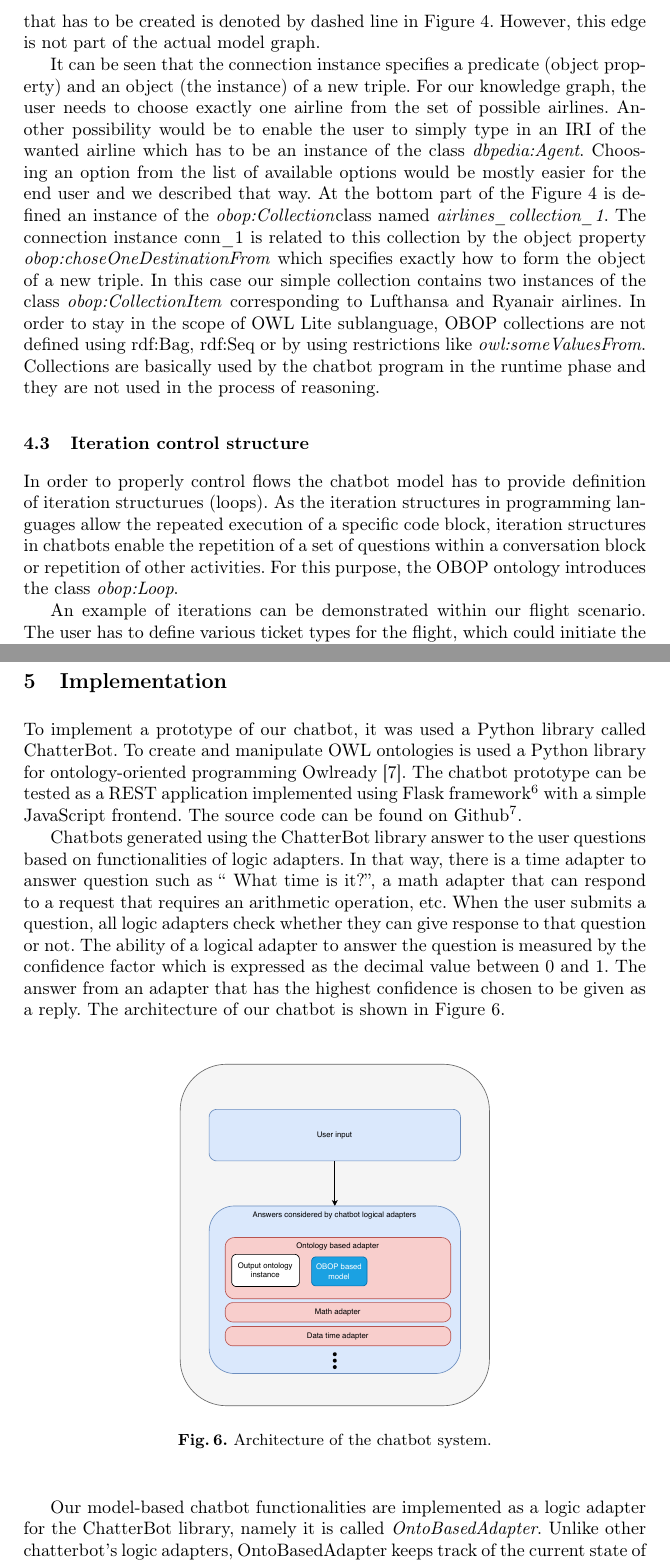
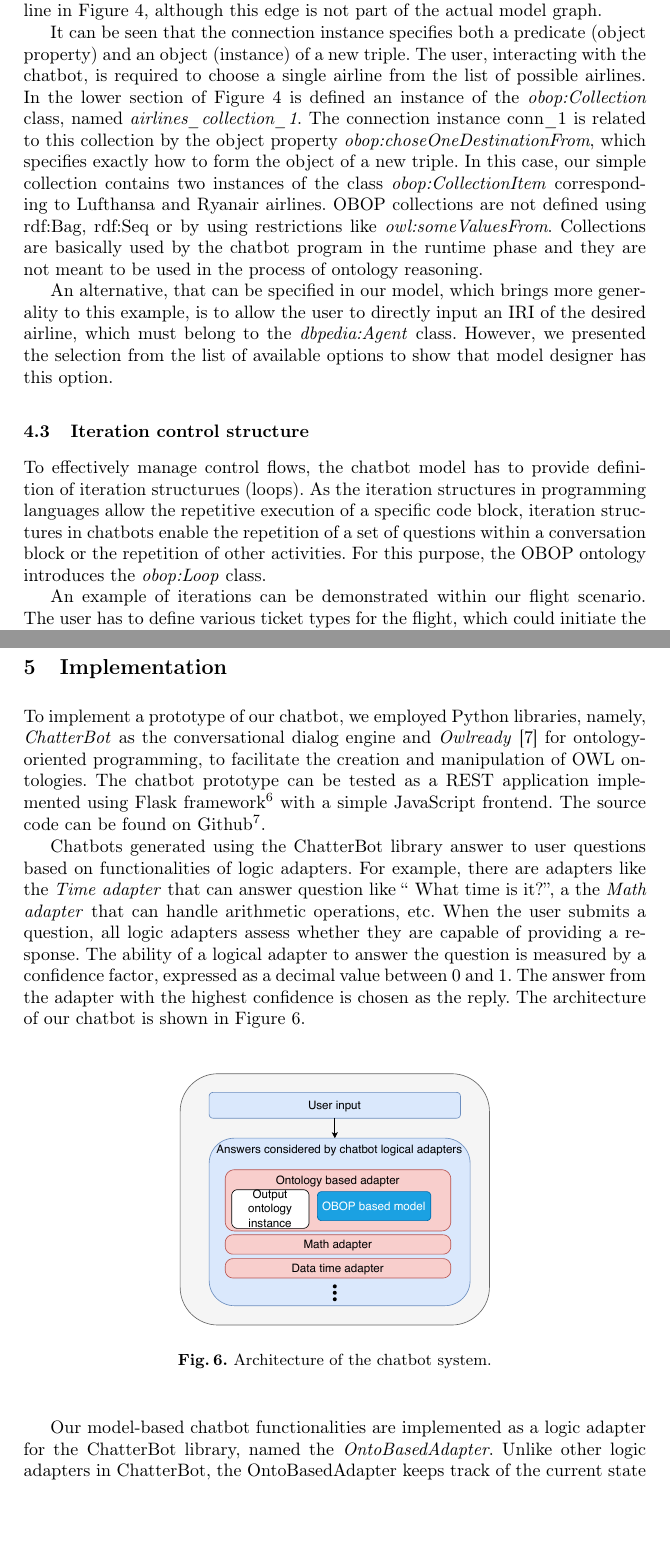
Before and after one commit to petkorutesic/chatbots_KGSWC-2023, a LaTeX paper (chatbotpaper.tex): two parts of pages 11 and 13 of 15, joined at a grey line, cut at the place of the change, the shorter picture padded with empty space. Compiled offline with pdfLaTeX.

Commit message:
implementation revision

```diff
--- a/chatbotpaper.tex
+++ b/chatbotpaper.tex
@@ -215,15 +215,16 @@ The question \textit{question\_1} has an instance of the class \textit{obop:hasB
   \label{fig:branching_schema}
 \end{figure}
 
-The connection class specifies how the two instances of the ontology classes should be related. The instance of this class has functional properties that specify source and destination of object properties. In our case the source is \textit{flight\_model\_1} and the destination is \textit{airline\_model\_1} which serves as a model for an instace of the class \textit{dbpedia:Agent} that will be created during the chatbot execution. Additionally, the object property that has to be inserted in the output graph between these two instances is specified by the \textit{obop:containsDatatype} object property and it is in our case \textit{tio:operatedBy} property. This object property that has to be created is denoted by dashed line in Figure \ref{fig:branching_schema}. However, this edge is not part of the actual model graph.
+The obop:Connection class specifies how the two instances of the ontology classes should be related. An instance of this class has functional properties that specify source and destination of object properties. In our case, the source is an instance called \textit{flight\_model\_1} and the destination is \textit{airline\_model\_1}. The latter serves serves as a model for an instace of the  \textit{dbpedia:Agent} class, which will be created during the interaction with the chatbot. Additionally, the object property that has to be inserted in the output graph between these two instances is specified by the \textit{obop:containsDatatype} object property and it is, in our contex, \textit{tio:operatedBy} property. This particular object property is denoted by a dashed line in Figure \ref{fig:branching_schema}, although this edge is not part of the actual model graph.
 
-It can be seen that the connection instance specifies a predicate (object property) and an object (the instance) of a new triple. For our knowledge graph, the user needs to choose exactly one airline from the set of possible airlines. Another possibility would be to enable the user to simply type in an IRI of the wanted airline which has to be an instance of the class \textit{dbpedia:Agent}. Choosing an option from the list of available options would be mostly easier for the end user and we described that way. At the bottom part of the Figure \ref{fig:branching_schema} is defined an instance of the \textit{obop:Collection}class named \textit{airlines\_collection\_1}. The connection instance conn\_1 is related to this collection by the object property \textit{obop:choseOneDestinationFrom} which specifies exactly how to form the object of a new triple. In this case our simple collection contains two instances of the class \textit{obop:CollectionItem} corresponding to Lufthansa and Ryanair airlines.
-In order to stay in the scope of OWL Lite sublanguage, OBOP collections are not defined using rdf:Bag, rdf:Seq or by using restrictions like \textit{owl:someValuesFrom}. Collections are basically used by the chatbot program in the runtime phase and they are not used in the process of reasoning.
+It can be seen that the connection instance specifies both a predicate (object property) and an object (instance) of a new triple. The user, interacting with the chatbot, is required to choose a single airline from the list of possible airlines. In the lower section of Figure \ref{fig:branching_schema} is defined an instance of the \textit{obop:Collection} class, named \textit{airlines\_collection\_1}. The connection instance conn\_1 is related to this collection by the object property \textit{obop:choseOneDestinationFrom}, which specifies exactly how to form the object of a new triple. In this case, our simple collection contains two instances of the class \textit{obop:CollectionItem} corresponding to Lufthansa and Ryanair airlines.
+OBOP collections are not defined using rdf:Bag, rdf:Seq or by using restrictions like \textit{owl:someValuesFrom}. Collections are basically used by the chatbot program in the runtime phase and they are not meant to be used in the process of ontology reasoning.
 
+An alternative, that can be specified in our model, which brings more generality to this example,  is to allow the user to directly input an IRI of the desired airline, which must belong to the \textit{dbpedia:Agent} class. However, we presented the selection from the list of available options to show that model designer has this option.
 
 \FloatBarrier
 \subsection {Iteration control structure}
-In order to properly control flows the chatbot model has to provide definition of iteration structurues (loops). As the iteration structures in programming languages allow the repeated execution of a specific code block, iteration structures in chatbots enable the repetition of a set of questions within a conversation block or repetition of other activities. For this purpose, the OBOP ontology introduces the class \textit{obop:Loop}.
+To effectively manage control flows, the chatbot model has to provide definition of iteration structurues (loops). As the iteration structures in programming languages allow the repetitive execution of a specific code block, iteration structures in chatbots enable the repetition of a set of questions within a conversation block or the repetition of other activities. For this purpose, the OBOP ontology introduces the \textit{obop:Loop} class.
 
 An example of iterations can be demonstrated within our flight scenario. The user has to define various ticket types for the flight, which could initiate the following conversation:
 \begin{lstlisting}[basicstyle=\small,  xleftmargin=0.7cm ]
@@ -256,11 +257,9 @@ The part of the model that generates the preceding section of the chatbot conver
 
 \FloatBarrier
 \section {Implementation}
+To implement a prototype of our chatbot, we employed Python libraries, namely, \textit{ChatterBot} as the conversational dialog engine and \textit{Owlready} \cite{lamy2017owlready} for ontology-oriented programming, to facilitate the creation and manipulation of OWL ontologies. The chatbot prototype can be tested as a REST application implemented using Flask framework\footnote{\label{flaskfootnote}https://flask.palletsprojects.com} with a simple JavaScript frontend. The source code can be found on Github\footnote{\url{https://github.com/ontosoft/ontochatbot}}.
 
-To implement a prototype of our chatbot, it was used a Python library called ChatterBot. To create and manipulate OWL ontologies is used a Python library for ontology-oriented programming Owlready \cite{lamy2017owlready}. The chatbot prototype can be tested as a REST application implemented using Flask framework\footnote{\label{flaskfootnote}https://flask.palletsprojects.com} with a simple JavaScript frontend. The source code can be found on Github\footnote{\url{https://github.com/ontosoft/ontochatbot}}.
-
-Chatbots generated using the ChatterBot library answer to the user questions based on functionalities of logic adapters. In that way, there is a time adapter to answer question such as `` What time is it?'', a math adapter that can respond to a request that requires an arithmetic operation, etc. When the user submits a question, all logic adapters check whether they can give response to that question or not. The ability of a logical adapter to answer the question is measured by the confidence factor which is expressed as the decimal value between 0 and 1. The answer from an adapter that has the highest confidence is chosen to be given as a reply. The architecture of our chatbot is shown in Figure~\ref{fig:architecture}.
-
+Chatbots generated using the ChatterBot library answer to user questions based on functionalities of logic adapters. For example, there are adapters like the \textit{Time adapter} that can answer question like `` What time is it?'', a the \textit{Math adapter} that can handle arithmetic operations, etc. When the user submits a question, all logic adapters assess whether they are capable of providing a response. The ability of a logical adapter to answer the question is measured by a confidence factor, expressed as a decimal value between 0 and 1. The answer from the adapter with the highest confidence is chosen as the reply. The architecture of our chatbot is shown in Figure~\ref{fig:architecture}.
 \begin{figure}[H]
   \centering
   \includegraphics[width=0.5\linewidth]{img/architecture}
@@ -268,7 +267,5 @@ Chatbots generated using the ChatterBot library answer to the user questions bas
   % \Description{Architecture o fthe chatbot sytem }
   \label{fig:architecture}
 \end{figure}
+Our model-based chatbot functionalities are implemented as a logic adapter for the ChatterBot library, named the \textit{OntoBasedAdapter}. Unlike other logic adapters in ChatterBot, the OntoBasedAdapter keeps track of the current state of conversation. Once the OntoBasedAdapter starts to gather information and populate the corresponding output knowledge graph, it needs to store information of the conversation's current state. It includes tracking visited nodes to enable system to make reverse steps and undo entries if necessary. Chatbot stores information on the current context, which is comprised of the entire array of nodes that have been visited and created during in the conversation up to the current state.
 
-
-
-Our model-based chatbot functionalities are implemented as a logic adapter for the ChatterBot library, namely it is called \textit{OntoBasedAdapter}. Unlike other chatterbot's logic adapters, OntoBasedAdapter keeps track of the current state of conversation. The conversation can be defined as $S=(C,\ (B1,U1,C2,U2,\dots))$. Letters B and U can be either question or answer and each of them could comprise of more sentences. Once the OntoBasedAdapter starts to gather information and populate the corresponding domain ontology, it must store information of the current state of the conversation. It is important to keep track of visited nodes and in this way enable system to make reverse steps and undo entering same data. Chatbot stores information on current context which is comprised of the entire array of nodes that have been visited and created during in the conversation till the current state.
```
Also changed, not shown: img/architecture.pdf, img/iteration_example.pdf, chatbotpaper.tex (32 more changed lines), 2 other files.
